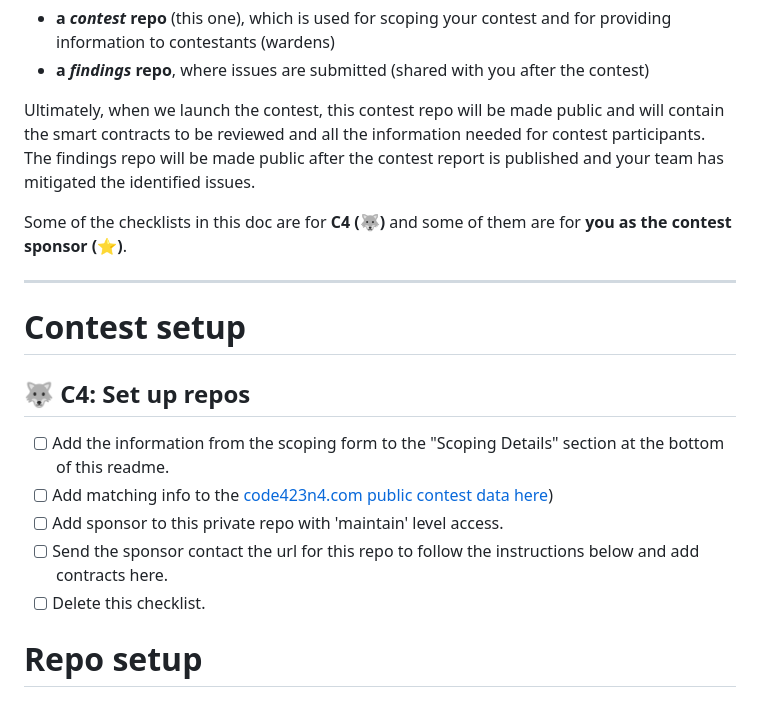
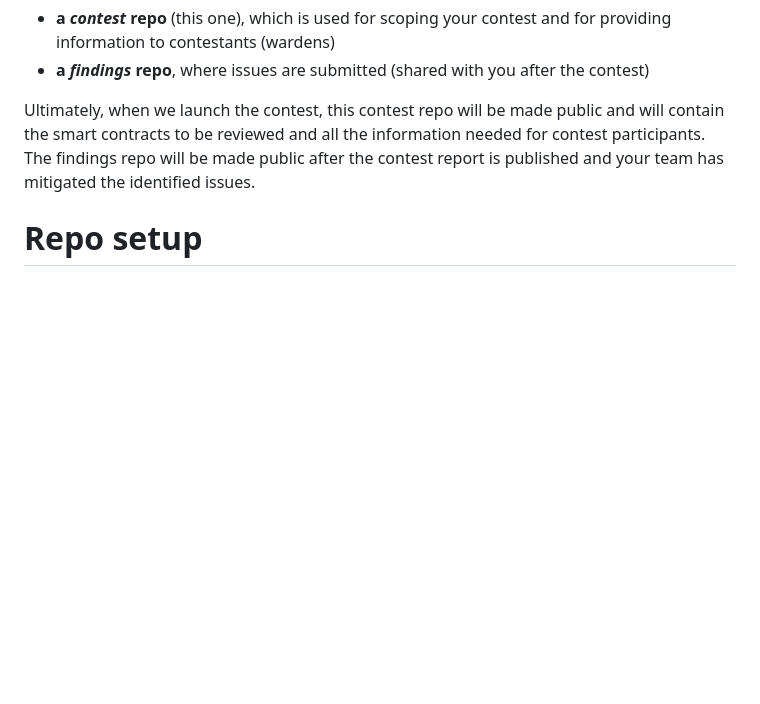
Before and after one commit to code-423n4/2023-05-venus, a Markdown page: README.md, the part around the change. GitHub-like rendering; blank space fills up the shorter version.

```diff
--- a/README.md
+++ b/README.md
@@ -7,19 +7,6 @@ Your contest will use two repos:
 - **a _findings_ repo**, where issues are submitted (shared with you after the contest)
 
 Ultimately, when we launch the contest, this contest repo will be made public and will contain the smart contracts to be reviewed and all the information needed for contest participants. The findings repo will be made public after the contest report is published and your team has mitigated the identified issues.
-
-Some of the checklists in this doc are for **C4 (🐺)** and some of them are for **you as the contest sponsor (⭐️)**.
-
----
-
-# Contest setup
-
-## 🐺 C4: Set up repos
-- [ ] Add the information from the scoping form to the "Scoping Details" section at the bottom of this readme.
-- [ ] Add matching info to the [code423n4.com public contest data here](https://github.com/code-423n4/code423n4.com/blob/main/_data/contests/contests.csv))
-- [ ] Add sponsor to this private repo with 'maintain' level access.
-- [ ] Send the sponsor contact the url for this repo to follow the instructions below and add contracts here.
-- [ ] Delete this checklist.
 
 # Repo setup
 
```
